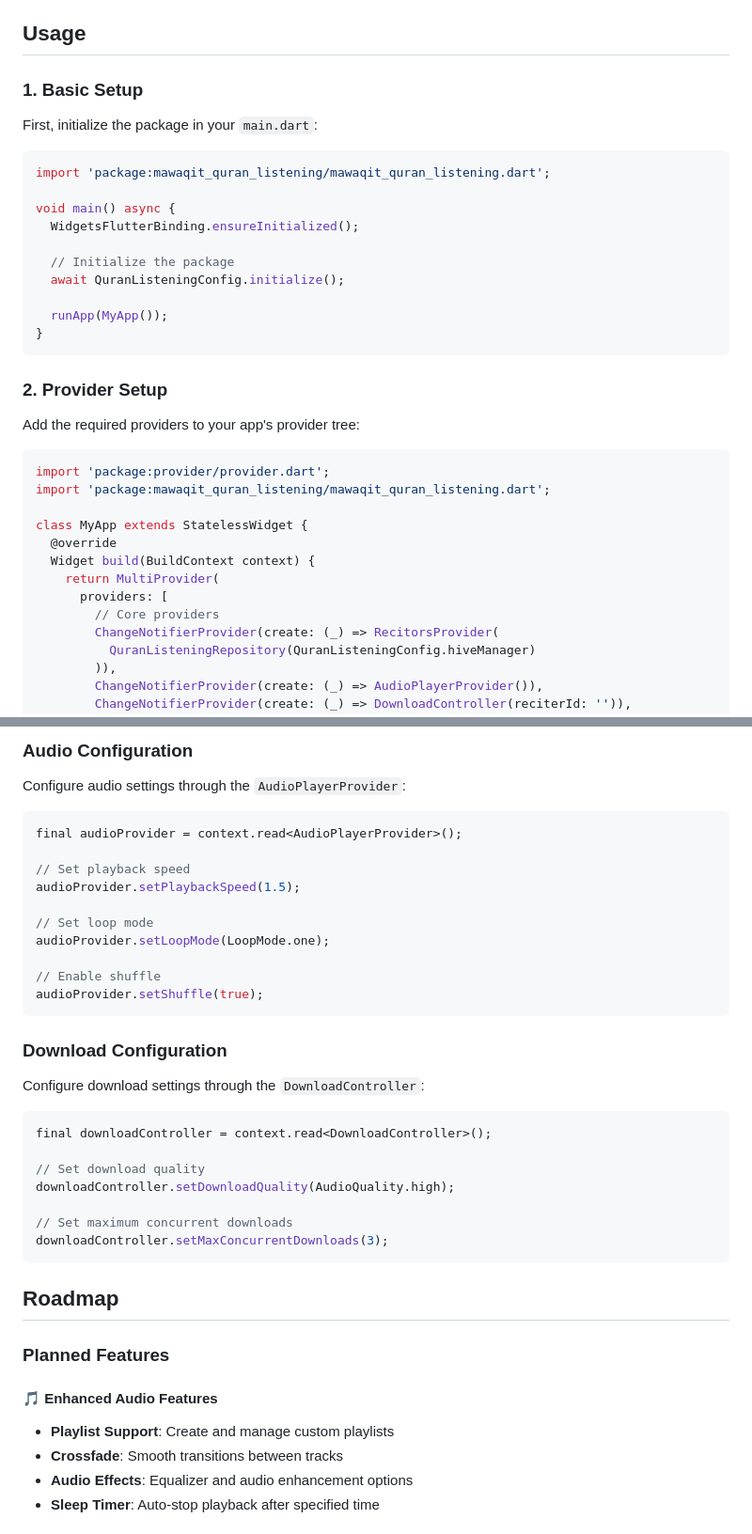
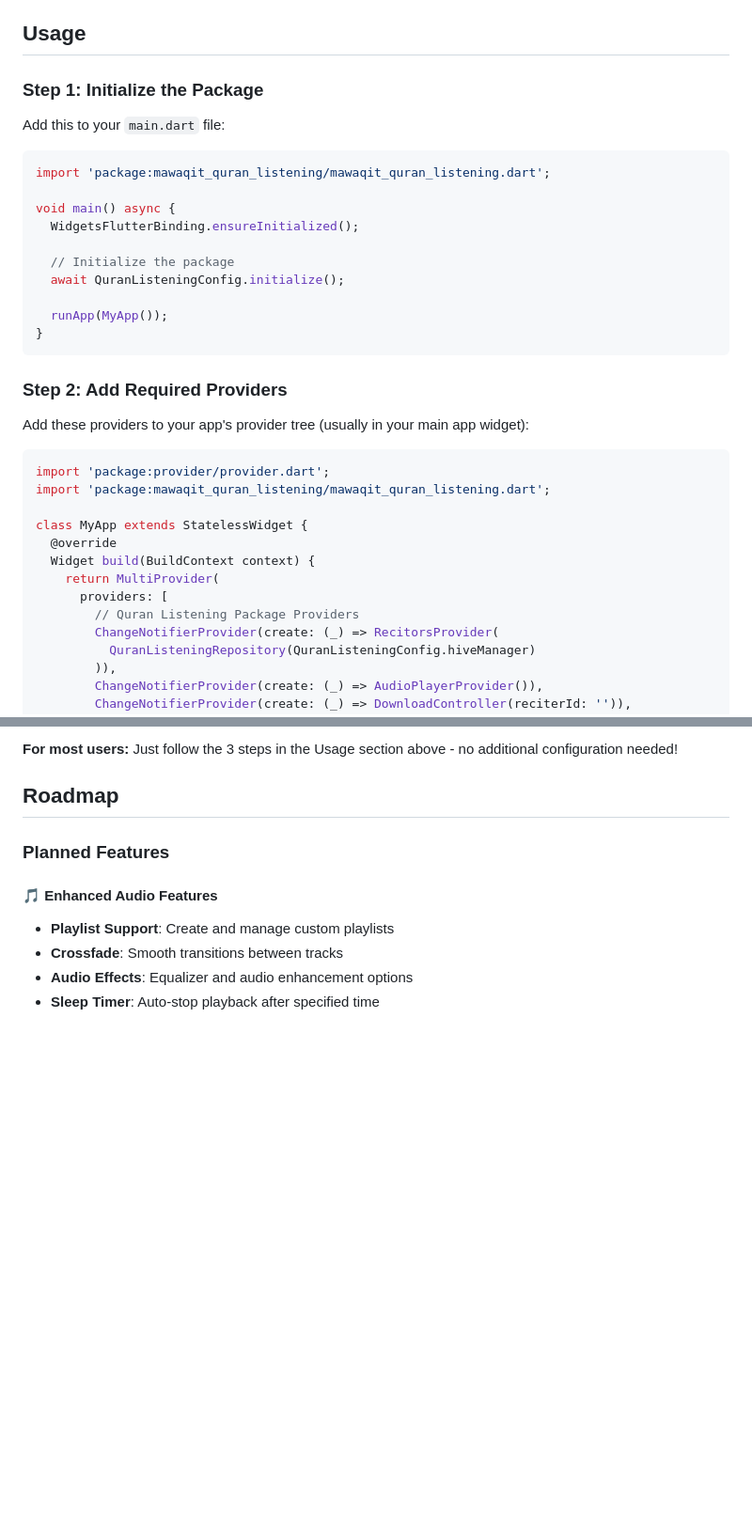
Before and after one commit to mawaqit/quran_listening, a Markdown page: README.md, 2 parts joined by grey strips. Shown at 94% size. Drawn GitHub-style; blank space fills up the shorter version.

````diff
--- a/README.md
+++ b/README.md
@@ -67,9 +67,9 @@ The package automatically includes these dependencies:
 
 ## Usage
 
-### 1. Basic Setup
+### Step 1: Initialize the Package
 
-First, initialize the package in your `main.dart`:
+Add this to your `main.dart` file:
 
 ```dart
 import 'package:mawaqit_quran_listening/mawaqit_quran_listening.dart';
@@ -84,9 +84,9 @@ void main() async {
 }
 ```
 
-### 2. Provider Setup
+### Step 2: Add Required Providers
 
-Add the required providers to your app's provider tree:
+Add these providers to your app's provider tree (usually in your main app widget):
 
 ```dart
 import 'package:provider/provider.dart';
@@ -97,7 +97,7 @@ class MyApp extends StatelessWidget {
   Widget build(BuildContext context) {
     return MultiProvider(
       providers: [
-        // Core providers
+        // Quran Listening Package Providers
         ChangeNotifierProvider(create: (_) => RecitorsProvider(
           QuranListeningRepository(QuranListeningConfig.hiveManager)
         )),
@@ -207,35 +169,6 @@ final hiveManager = QuranListeningConfig.hiveManager;
 ```
 
-### Audio Configuration
-
-Configure audio settings through the `AudioPlayerProvider`:
-
-```dart
-final audioProvider = context.read<AudioPlayerProvider>();
-
-// Set playback speed
-audioProvider.setPlaybackSpeed(1.5);
-
-// Set loop mode
-audioProvider.setLoopMode(LoopMode.one);
-
-// Enable shuffle
-audioProvider.setShuffle(true);
-```
-
-### Download Configuration
-
-Configure download settings through the `DownloadController`:
-
-```dart
-final downloadController = context.read<DownloadController>();
-
-// Set download quality
-downloadController.setDownloadQuality(AudioQuality.high);
-
-// Set maximum concurrent downloads
-downloadController.setMaxConcurrentDownloads(3);
-```
+**For most users:** Just follow the 3 steps in the Usage section above - no additional configuration needed!
 ## Roadmap
 
 ### Planned Features
````
Also changed, not shown: other parts of README.md (+24 -62 lines).
